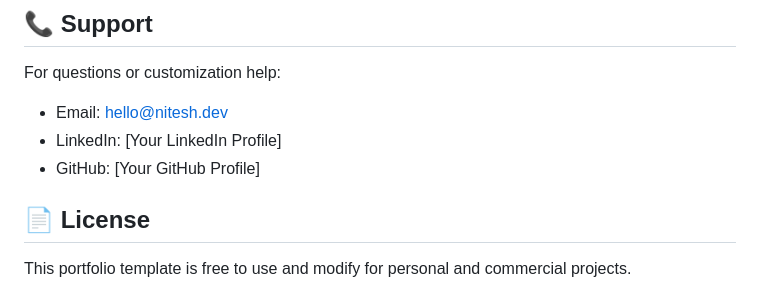
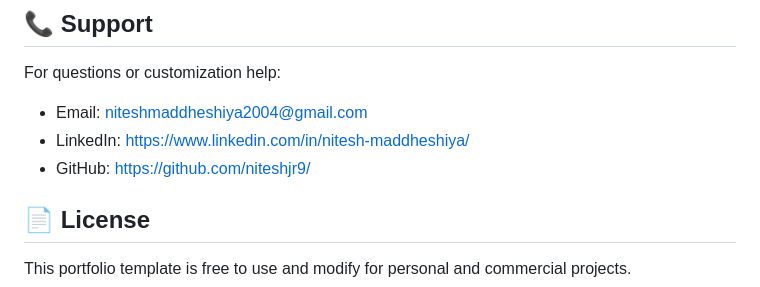
Before and after one commit to niteshjr9/Prodigy-WD-Task-04-Personal_Portfolio, a Markdown page: README.md, the part around the change. Drawn GitHub-style.

```diff
--- a/README.md
+++ b/README.md
@@ -152,9 +152,9 @@ To enable these features, uncomment the respective function calls in `script.js`
 ## 📞 Support
 
 For questions or customization help:
-- Email: hello@nitesh.dev
-- LinkedIn: [Your LinkedIn Profile]
-- GitHub: [Your GitHub Profile]
+- Email: niteshmaddheshiya2004@gmail.com
+- LinkedIn: https://www.linkedin.com/in/nitesh-maddheshiya/
+- GitHub: https://github.com/niteshjr9/
 
 ## 📄 License
 
```
